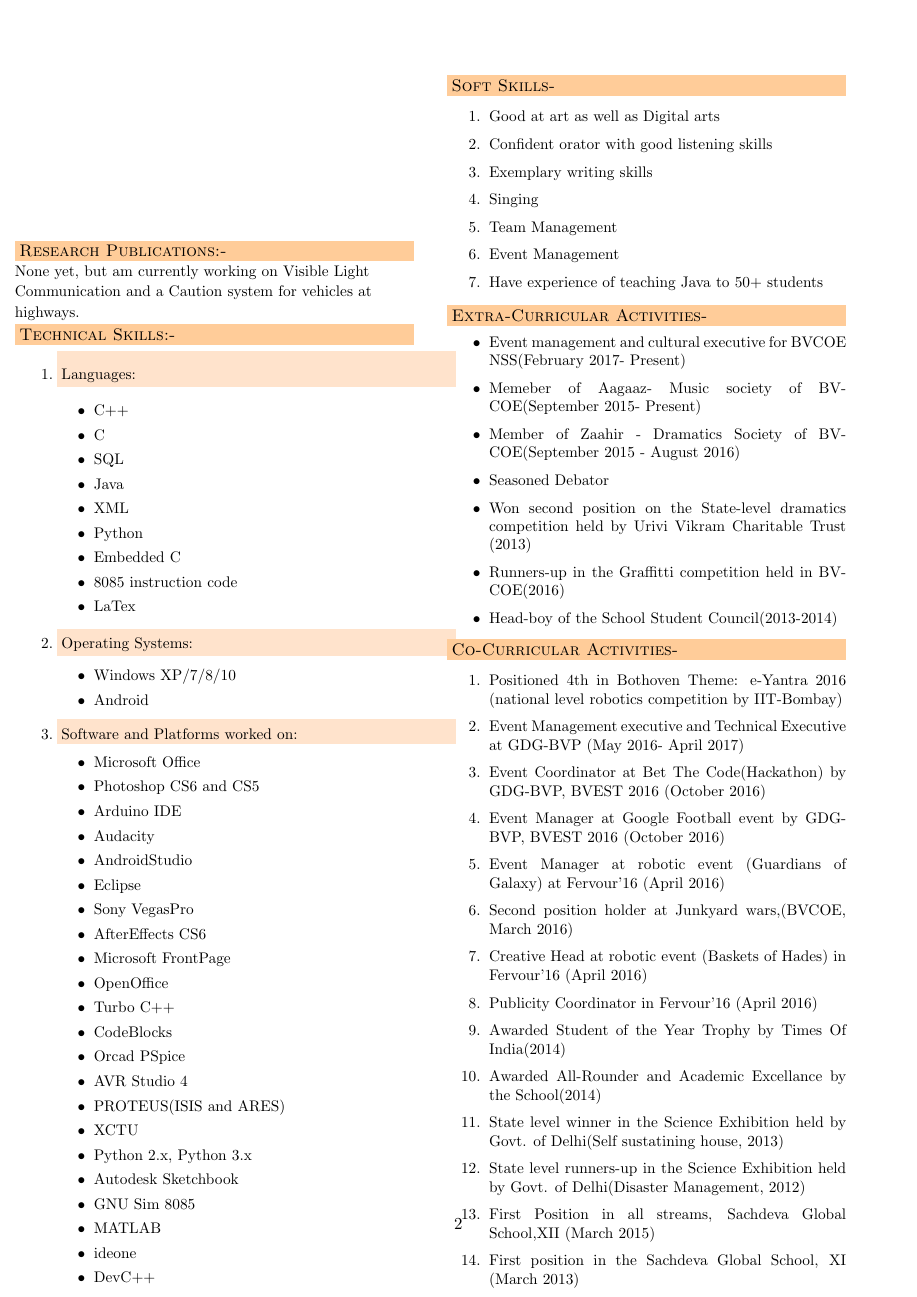
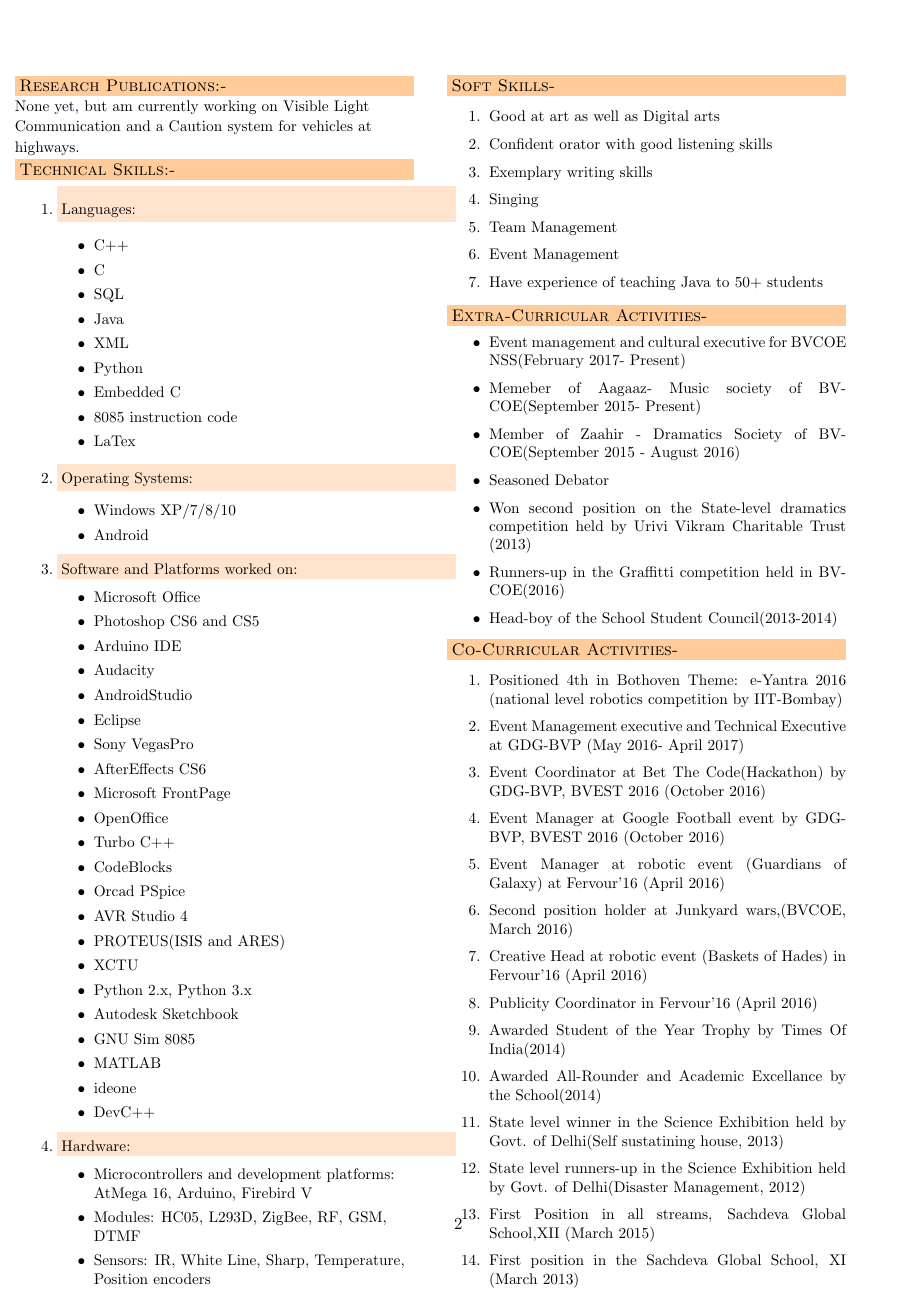
Before and after one commit to DivyanshMalhotra/Divyansh_Resume, a LaTeX CV (resume.tex): page 2 of 2. Compiled offline with pdfLaTeX.

Commit message:
Twelth Commit

```diff
--- a/resume.tex
+++ b/resume.tex
@@ -256,7 +256,18 @@ None yet, but am currently working on Visible Light Communication and a Caution
 \item  ideone
 \item  DevC++
 \end{itemize}
+\noindent\colorbox{FaintOrange}
+{\parbox{\dimexpr\textwidth-2\fboxsep\relax}
+{
+\item  Hardware:
+}}
+\begin{itemize}
+\item Microcontrollers and development platforms: AtMega 16, Arduino, Firebird V
+\item Modules: HC05, L293D, ZigBee, RF, GSM, DTMF
+\item Sensors: IR, White Line, Sharp, Temperature, Position encoders
+%\item Actuatuors: DC Motor, Servo Motor
 
+\end{itemize}
 
 \end{enumerate}
 \end{small}
```
Also changed, not shown: resume.tex (1 more changed lines).
